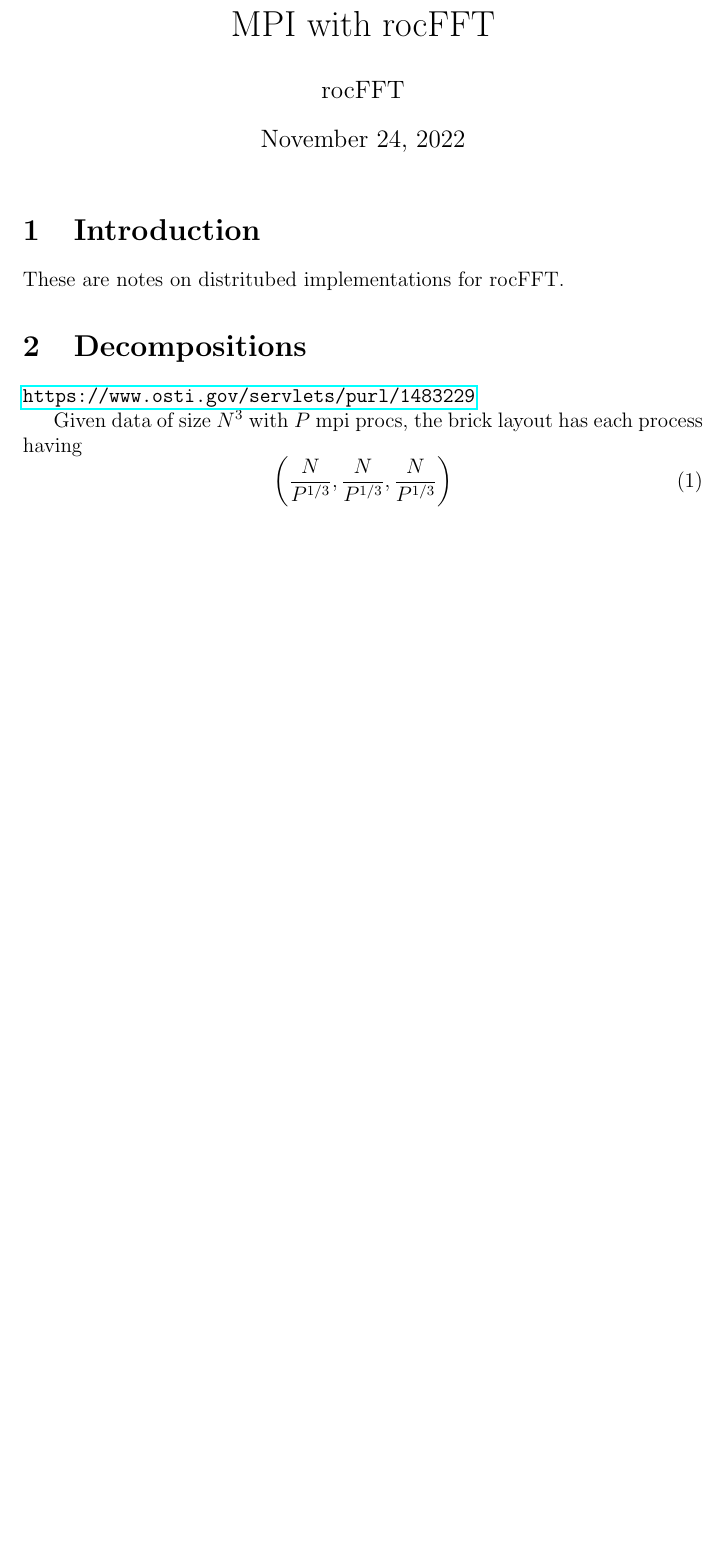
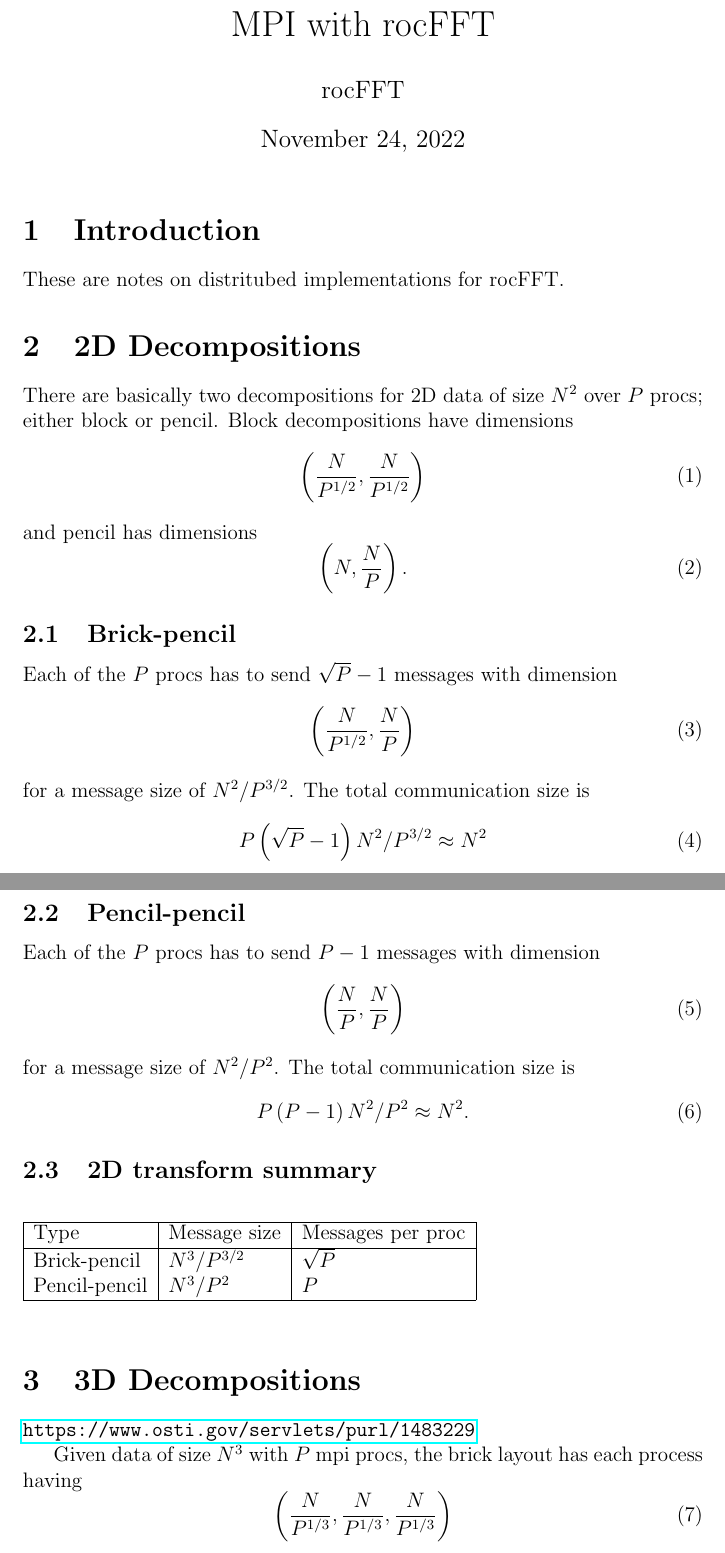
Before and after one commit to faraaz-bot/memory-testing, a LaTeX document (docs/mpi/mpi.tex): part of page 1 of 3 before the commit and two parts of pages 1 and 2 of 4 after it, the two joined at a grey line, cut so that both start at the same text, the shorter picture padded with empty space. Compiled offline with pdfLaTeX.

Commit message:
Work out 2D mpi communication costs.

```diff
--- a/docs/mpi/mpi.tex
+++ b/docs/mpi/mpi.tex
@@ -51,7 +51,60 @@
 
 These are notes on distritubed implementations for rocFFT.
 
-\section{Decompositions}
+\section{2D Decompositions}
+
+There are basically two decompositions for 2D data of size $N^2$ over
+$P$ procs; either block or pencil.  Block decompositions have dimensions
+\begin{dmath}
+  \label{brick2d}
+  \left(\frac{N}{P^{1/2}}, \frac{N}{P^{1/2}} \right)
+\end{dmath}
+and pencil has dimensions
+\begin{dmath}
+  \label{pencil2d}
+  \left(N, \frac{N}{P} \right).
+\end{dmath}
+
+\subsection{Brick-pencil}
+Each of the $P$ procs has to send $\sqrt{P}-1$ messages with dimension
+\begin{dmath}
+  \left(\frac{N}{P^{1/2}}, \frac{N}{P} \right)
+\end{dmath}
+for a message size of $N^2/P^{3/2}$.  The total communication size is
+\begin{dmath}
+  P \(\sqrt{P}-1\) N^2/P^{3/2} \approx N^2
+\end{dmath}
+
+\subsection{Pencil-pencil}
+Each of the $P$ procs has to send $P-1$ messages with dimension
+\begin{dmath}
+  \left(\frac{N}{P}, \frac{N}{P} \right)
+\end{dmath}
+for a message size of $N^2/P^2$.  The total communication size is
+\begin{dmath}
+  P \(P-1\) N^2/P^2\approx N^2.
+\end{dmath}
+
+
+\subsection{2D transform summary}
+
+\begin{centering}
+  \begin{table}[htbp]
+    \begin{tabular}{|l|l|l|}
+      \hline
+      Type          & Message size  & Messages per proc \\
+      \hline
+      Brick-pencil  & $N^3/P^{3/2}$ & $\sqrt{P}$          \\
+      Pencil-pencil & $N^3/P^2$ & $P$        \\
+      \hline
+    \end{tabular}
+  \end{table}
+\end{centering}
+
+
+
+
+\section{3D Decompositions}
 
 \url{https://www.osti.gov/servlets/purl/1483229}
 
```
Also changed, not shown: docs/mpi/mpi.tex (2 more changed lines).
